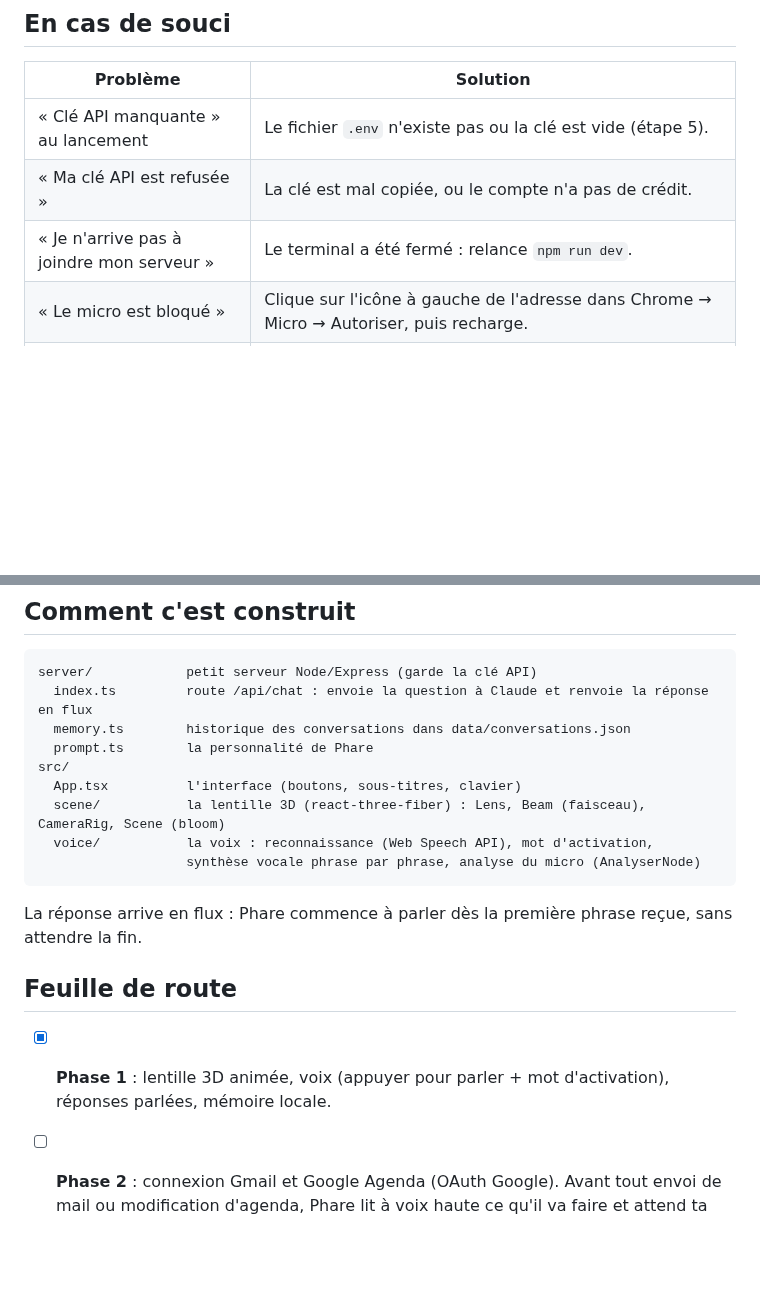
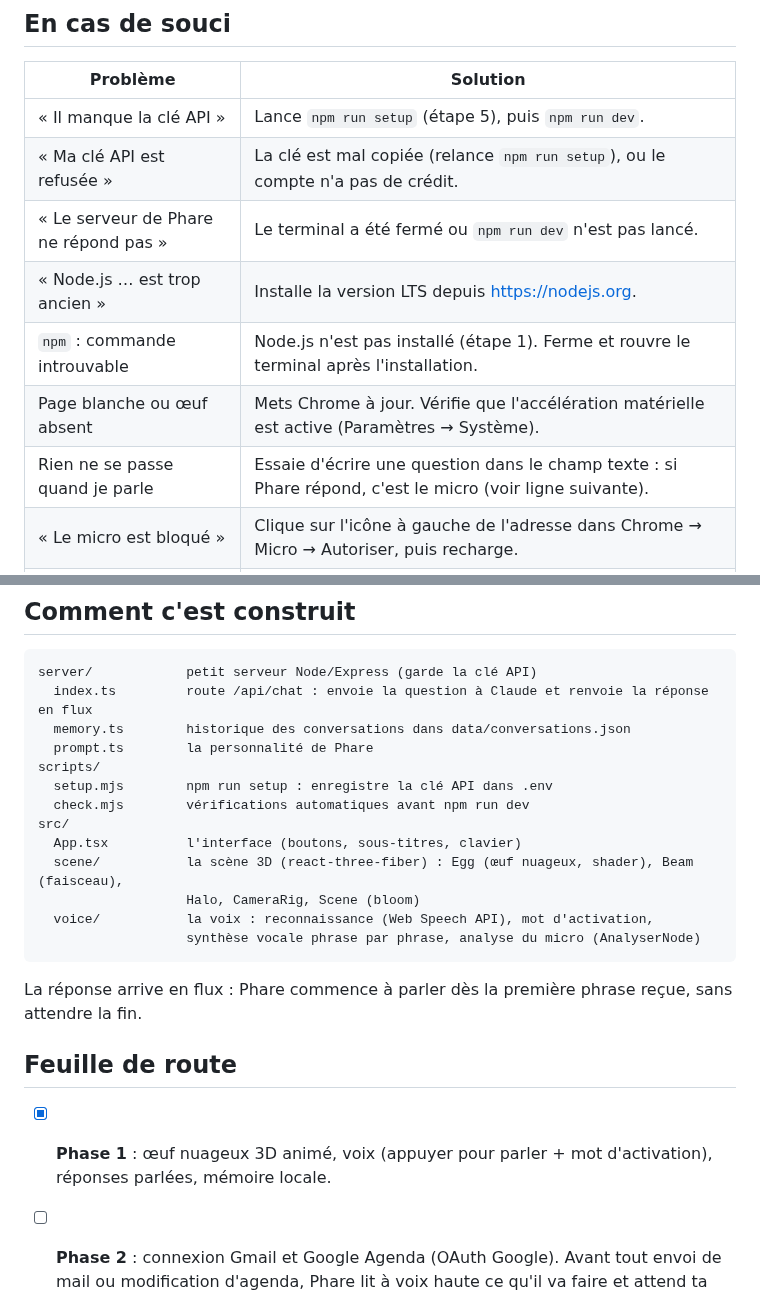
Before and after one commit to daninachille-ship-it/Agent-3D, a Markdown page: README.md, 2 parts joined by grey strips. Drawn GitHub-style; blank space fills up the shorter version.

````diff
--- a/README.md
+++ b/README.md
@@ -124,9 +125,13 @@ Sur iPhone, Safari et Chrome ne proposent pas (encore) la reconnaissance vocale
 
 | Problème | Solution |
 | --- | --- |
-| « Clé API manquante » au lancement | Le fichier `.env` n'existe pas ou la clé est vide (étape 5). |
-| « Ma clé API est refusée » | La clé est mal copiée, ou le compte n'a pas de crédit. |
-| « Je n'arrive pas à joindre mon serveur » | Le terminal a été fermé : relance `npm run dev`. |
+| « Il manque la clé API » | Lance `npm run setup` (étape 5), puis `npm run dev`. |
+| « Ma clé API est refusée » | La clé est mal copiée (relance `npm run setup`), ou le compte n'a pas de crédit. |
+| « Le serveur de Phare ne répond pas » | Le terminal a été fermé ou `npm run dev` n'est pas lancé. |
+| « Node.js … est trop ancien » | Installe la version LTS depuis <https://nodejs.org>. |
+| `npm` : commande introuvable | Node.js n'est pas installé (étape 1). Ferme et rouvre le terminal après l'installation. |
+| Page blanche ou œuf absent | Mets Chrome à jour. Vérifie que l'accélération matérielle est active (Paramètres → Système). |
+| Rien ne se passe quand je parle | Essaie d'écrire une question dans le champ texte : si Phare répond, c'est le micro (voir ligne suivante). |
 | « Le micro est bloqué » | Clique sur l'icône à gauche de l'adresse dans Chrome → Micro → Autoriser, puis recharge. |
 | Phare n'a pas de voix française | Chrome utilise les voix du système. Sur Windows : Paramètres → Heure et langue → Voix → ajoute Français. |
 | Le mot « Phare » n'est pas reconnu | Parle distinctement, marque une mini pause après « Phare ». « Far » fonctionne aussi. |
@@ -148,9 +153,13 @@ server/            petit serveur Node/Express (garde la clé API)
   index.ts         route /api/chat : envoie la question à Claude et renvoie la réponse en flux
   memory.ts        historique des conversations dans data/conversations.json
   prompt.ts        la personnalité de Phare
+scripts/
+  setup.mjs        npm run setup : enregistre la clé API dans .env
+  check.mjs        vérifications automatiques avant npm run dev
 src/
   App.tsx          l'interface (boutons, sous-titres, clavier)
-  scene/           la lentille 3D (react-three-fiber) : Lens, Beam (faisceau), CameraRig, Scene (bloom)
+  scene/           la scène 3D (react-three-fiber) : Egg (œuf nuageux, shader), Beam (faisceau),
+                   Halo, CameraRig, Scene (bloom)
   voice/           la voix : reconnaissance (Web Speech API), mot d'activation,
                    synthèse vocale phrase par phrase, analyse du micro (AnalyserNode)
 ```
@@ -159,5 +168,5 @@ La réponse arrive en flux : Phare commence à parler dès la première phrase r
 
 ## Feuille de route
 
-- [x] **Phase 1** : lentille 3D animée, voix (appuyer pour parler + mot d'activation), réponses parlées, mémoire locale.
+- [x] **Phase 1** : œuf nuageux 3D animé, voix (appuyer pour parler + mot d'activation), réponses parlées, mémoire locale.
 - [ ] **Phase 2** : connexion Gmail et Google Agenda (OAuth Google). Avant tout envoi de mail ou modification d'agenda, Phare lit à voix haute ce qu'il va faire et attend ta confirmation vocale.
````
Also changed, not shown: other parts of README.md (+16 -15 lines), docs/apercu.png, 16 other files.
